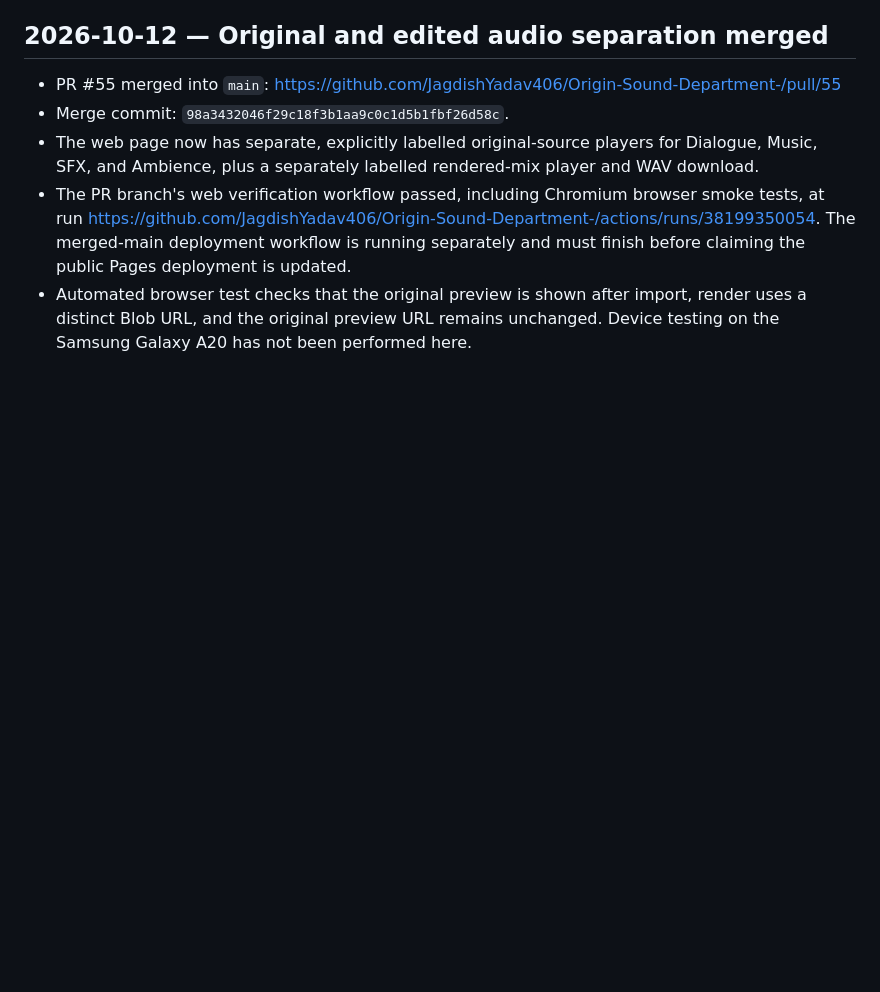
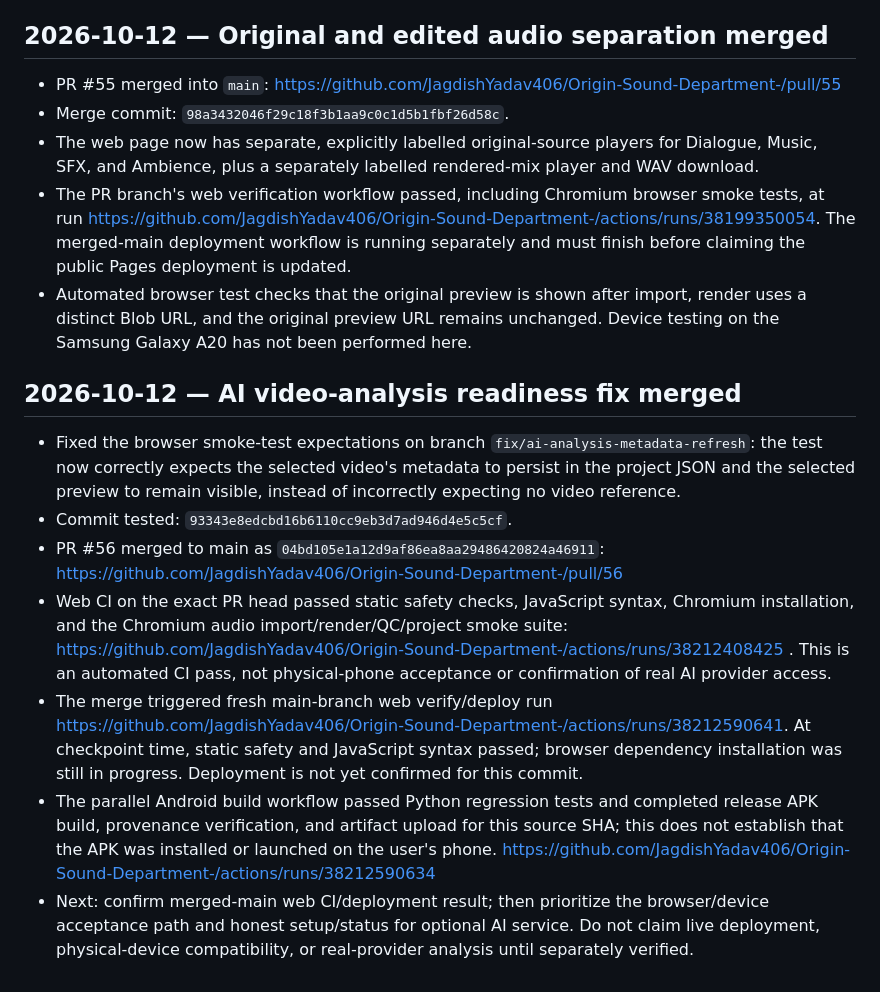
Before and after one commit to JagdishYadav406/Origin-Sound-Department-, a Markdown page: OSD_WEB_PROGRESS.md, the part around the change. GitHub-like rendering; blank space fills up the shorter version.

Commit message:
Record verified web video-analysis fix and merge checkpoint

```diff
--- a/OSD_WEB_PROGRESS.md
+++ b/OSD_WEB_PROGRESS.md
@@ -151,3 +151,14 @@
 - The web page now has separate, explicitly labelled original-source players for Dialogue, Music, SFX, and Ambience, plus a separately labelled rendered-mix player and WAV download.
 - The PR branch's web verification workflow passed, including Chromium browser smoke tests, at run https://github.com/JagdishYadav406/Origin-Sound-Department-/actions/runs/38199350054. The merged-main deployment workflow is running separately and must finish before claiming the public Pages deployment is updated.
 - Automated browser test checks that the original preview is shown after import, render uses a distinct Blob URL, and the original preview URL remains unchanged. Device testing on the Samsung Galaxy A20 has not been performed here.
+
+
+## 2026-10-12 — AI video-analysis readiness fix merged
+
+- Fixed the browser smoke-test expectations on branch `fix/ai-analysis-metadata-refresh`: the test now correctly expects the selected video's metadata to persist in the project JSON and the selected preview to remain visible, instead of incorrectly expecting no video reference.
+- Commit tested: `93343e8edcbd16b6110cc9eb3d7ad946d4e5c5cf`.
+- PR #56 merged to main as `04bd105e1a12d9af86ea8aa29486420824a46911`: https://github.com/JagdishYadav406/Origin-Sound-Department-/pull/56
+- Web CI on the exact PR head passed static safety checks, JavaScript syntax, Chromium installation, and the Chromium audio import/render/QC/project smoke suite: https://github.com/JagdishYadav406/Origin-Sound-Department-/actions/runs/38212408425 . This is an automated CI pass, not physical-phone acceptance or confirmation of real AI provider access.
+- The merge triggered fresh main-branch web verify/deploy run https://github.com/JagdishYadav406/Origin-Sound-Department-/actions/runs/38212590641. At checkpoint time, static safety and JavaScript syntax passed; browser dependency installation was still in progress. Deployment is not yet confirmed for this commit.
+- The parallel Android build workflow passed Python regression tests and completed release APK build, provenance verification, and artifact upload for this source SHA; this does not establish that the APK was installed or launched on the user's phone. https://github.com/JagdishYadav406/Origin-Sound-Department-/actions/runs/38212590634
+- Next: confirm merged-main web CI/deployment result; then prioritize the browser/device acceptance path and honest setup/status for optional AI service. Do not claim live deployment, physical-device compatibility, or real-provider analysis until separately verified.
```
